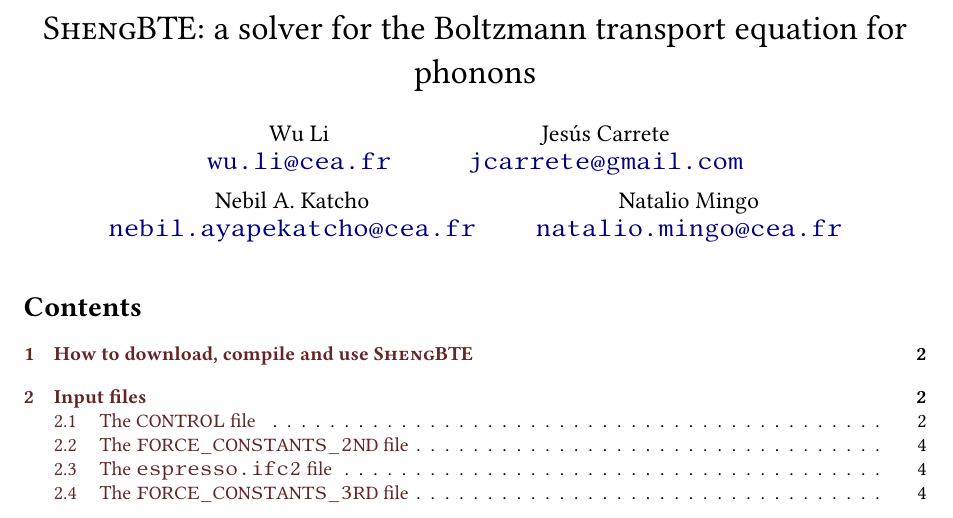
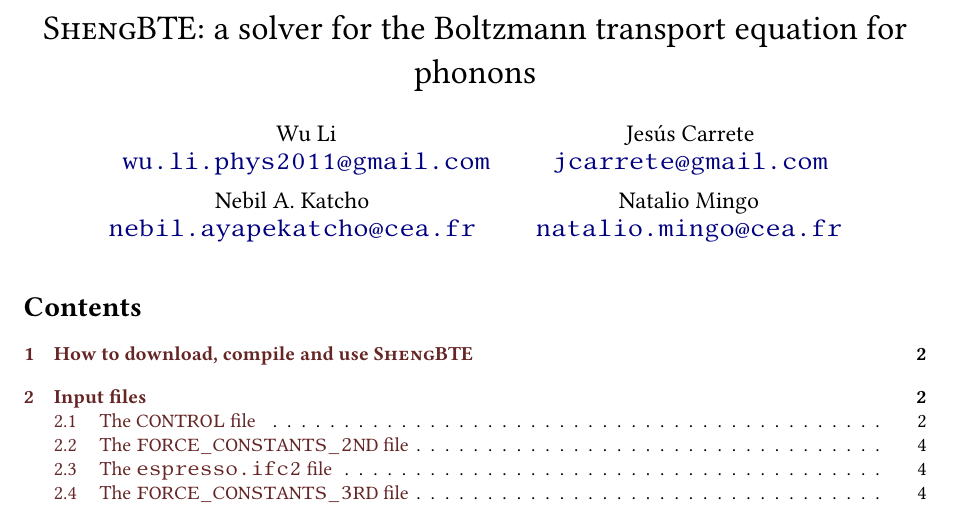
Before and after one commit to ziqin/ShengBTE, a LaTeX document (Doc/ShengBTE.tex): part of page 1 of 6, cut so that both start at the same text. Compiled offline with pdfLaTeX.

Commit message:
ShengBTE.tex edited online with Bitbucket contact information has been changed

```diff
--- a/Doc/ShengBTE.tex
+++ b/Doc/ShengBTE.tex
@@ -17,7 +17,7 @@
 
 \title{\textsc{ShengBTE}: a solver for the Boltzmann transport equation for phonons}
 \author{
-  Wu Li\\\href{mailto:wu.li@cea.fr}{\nolinkurl{wu.li@cea.fr}}
+  Wu Li\\\href{mailto:wu.li@cea.fr}{\nolinkurl{wu.li.phys2011@gmail.com}}
   \and
   Jes\'us Carrete\\\href{mailto:jcarrete@gmail.com}{\nolinkurl{jcarrete@gmail.com}}
   \and
```
